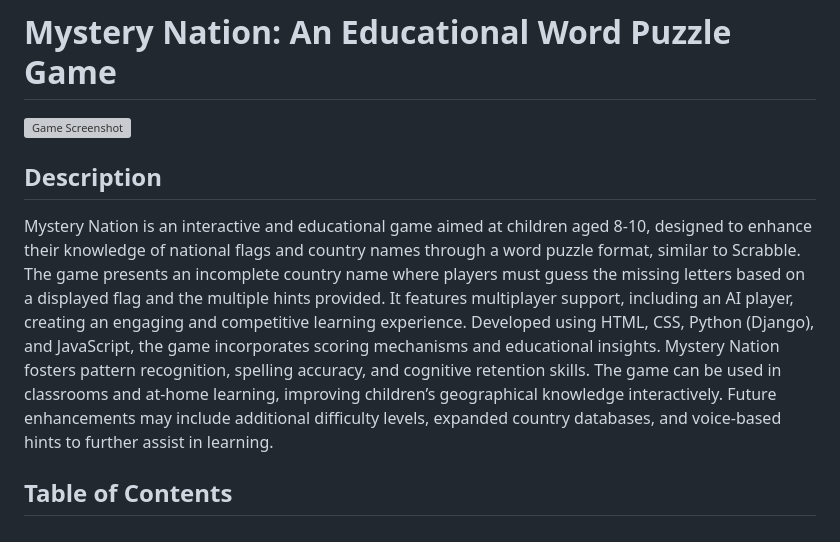
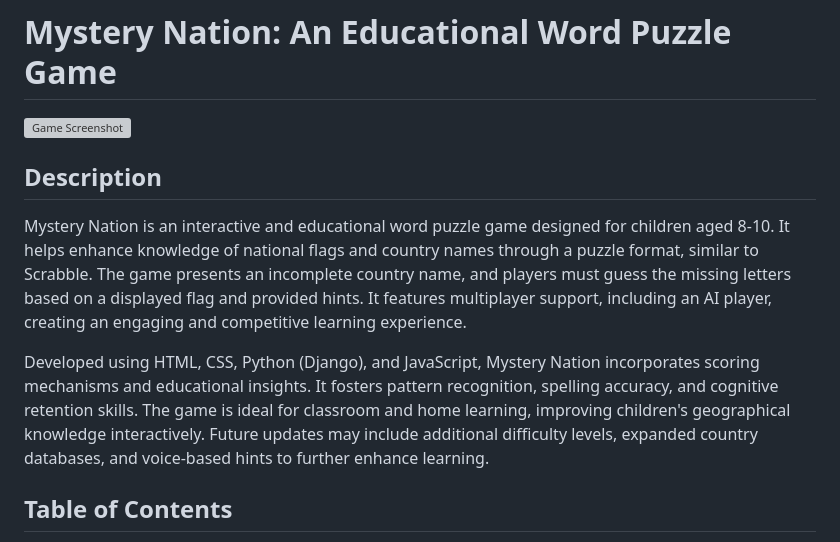
Before and after one commit to mola73/Mystery-Nation, a Markdown page: README.md, the part around one of its changes. Drawn GitHub-style; grey boxes are pictures that could not be loaded.

```diff
--- a/README.md
+++ b/README.md
@@ -4,7 +4,9 @@
 
 ## Description
 
-Mystery Nation is an interactive and educational game aimed at children aged 8-10, designed to enhance their knowledge of national flags and country names through a word puzzle format, similar to Scrabble. The game presents an incomplete country name where players must guess the missing letters based on a displayed flag and the multiple hints provided. It features multiplayer support, including an AI player, creating an engaging and competitive learning experience. Developed using HTML, CSS, Python (Django), and JavaScript, the game incorporates scoring mechanisms and educational insights. Mystery Nation fosters pattern recognition, spelling accuracy, and cognitive retention skills. The game can be used in classrooms and at-home learning, improving children’s geographical knowledge interactively. Future enhancements may include additional difficulty levels, expanded country databases, and voice-based hints to further assist in learning.
+Mystery Nation is an interactive and educational word puzzle game designed for children aged 8-10. It helps enhance knowledge of national flags and country names through a puzzle format, similar to Scrabble. The game presents an incomplete country name, and players must guess the missing letters based on a displayed flag and provided hints. It features multiplayer support, including an AI player, creating an engaging and competitive learning experience.
+
+Developed using HTML, CSS, Python (Django), and JavaScript, Mystery Nation incorporates scoring mechanisms and educational insights. It fosters pattern recognition, spelling accuracy, and cognitive retention skills. The game is ideal for classroom and home learning, improving children's geographical knowledge interactively. Future updates may include additional difficulty levels, expanded country databases, and voice-based hints to further enhance learning.
 
 ## Table of Contents
 
```
Also changed, not shown: other parts of README.md (+103 -102 lines).
